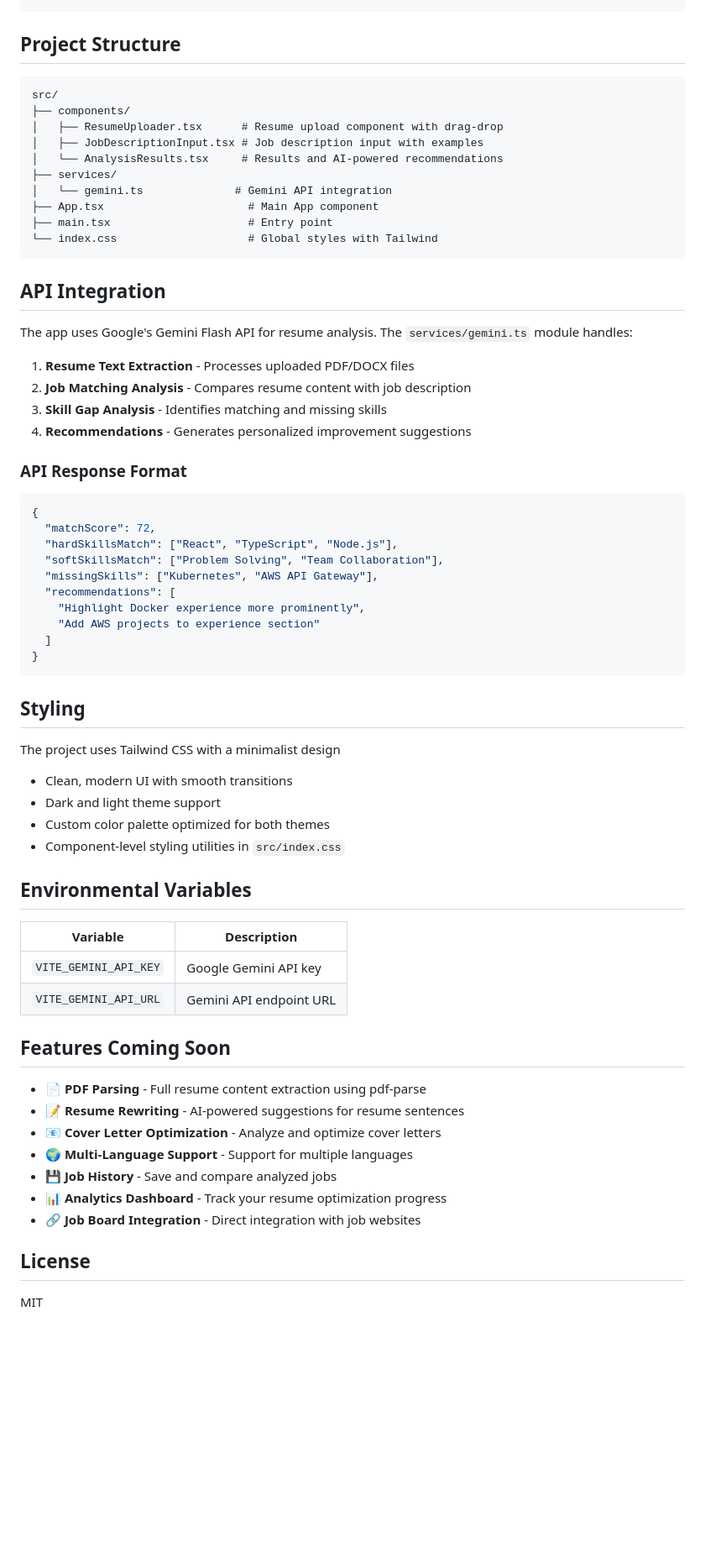
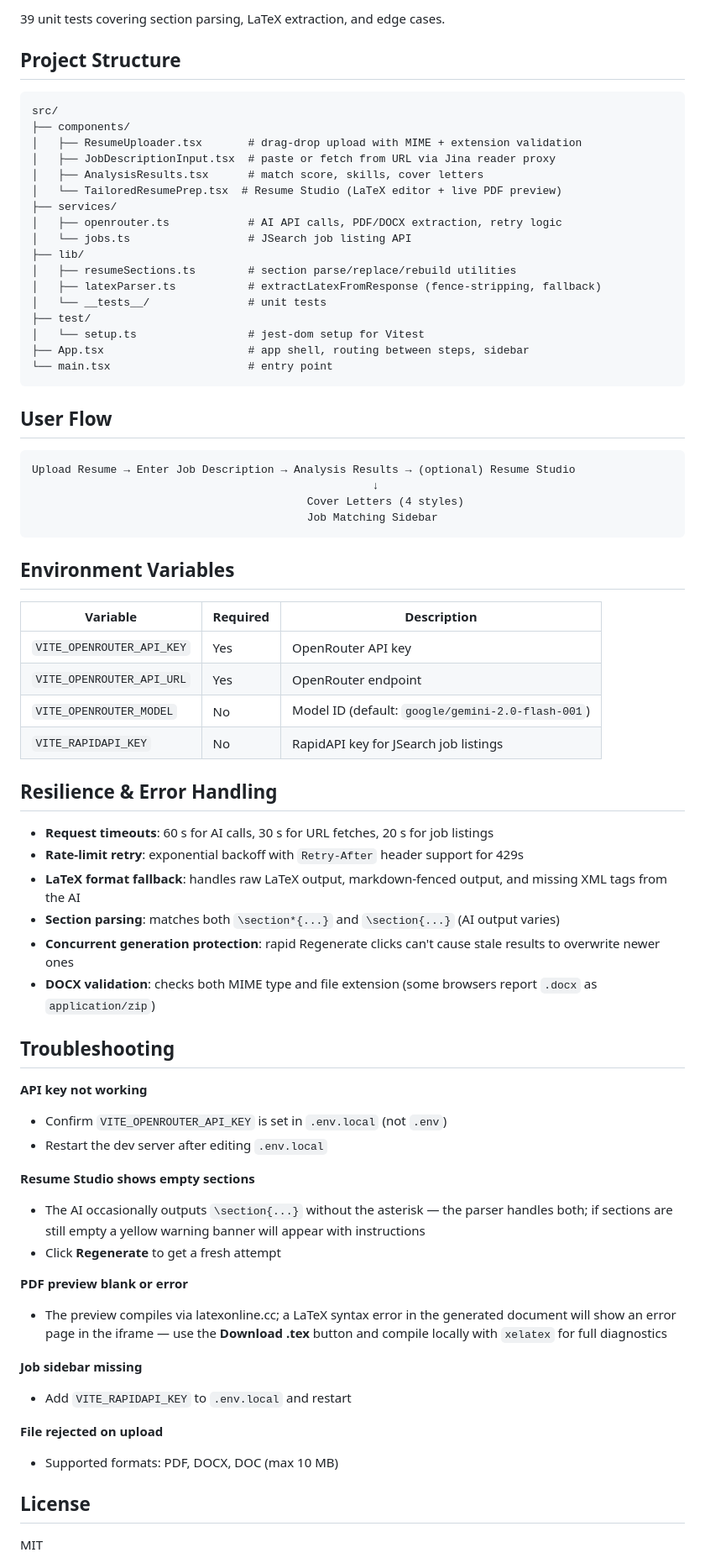
Before and after one commit to AbelBeyene/Adaptmycv, a Markdown page: README.md, the part around one of its changes. Shown at 84% size. Drawn GitHub-style; blank space fills up the shorter version.

````diff
--- a/README.md
+++ b/README.md
@@ -67,69 +78,74 @@ npm run preview
 ```
+
+39 unit tests covering section parsing, LaTeX extraction, and edge cases.
 
 ## Project Structure
 
 ```
 src/
 ├── components/
-│   ├── ResumeUploader.tsx      # Resume upload component with drag-drop
-│   ├── JobDescriptionInput.tsx # Job description input with examples
-│   └── AnalysisResults.tsx     # Results and AI-powered recommendations
+│   ├── ResumeUploader.tsx       # drag-drop upload with MIME + extension validation
+│   ├── JobDescriptionInput.tsx  # paste or fetch from URL via Jina reader proxy
+│   ├── AnalysisResults.tsx      # match score, skills, cover letters
+│   └── TailoredResumePrep.tsx  # Resume Studio (LaTeX editor + live PDF preview)
 ├── services/
-│   └── gemini.ts              # Gemini API integration
-├── App.tsx                      # Main App component
-├── main.tsx                     # Entry point
-└── index.css                    # Global styles with Tailwind
+│   ├── openrouter.ts            # AI API calls, PDF/DOCX extraction, retry logic
+│   └── jobs.ts                  # JSearch job listing API
+├── lib/
+│   ├── resumeSections.ts        # section parse/replace/rebuild utilities
+│   ├── latexParser.ts           # extractLatexFromResponse (fence-stripping, fallback)
+│   └── __tests__/               # unit tests
+├── test/
+│   └── setup.ts                 # jest-dom setup for Vitest
+├── App.tsx                      # app shell, routing between steps, sidebar
+└── main.tsx                     # entry point
 ```
 
-## API Integration
+## User Flow
 
-The app uses Google's Gemini Flash API for resume analysis. The `services/gemini.ts` module handles:
-
-1. **Resume Text Extraction** - Processes uploaded PDF/DOCX files
-2. **Job Matching Analysis** - Compares resume content with job description
-3. **Skill Gap Analysis** - Identifies matching and missing skills
-4. **Recommendations** - Generates personalized improvement suggestions
-
-### API Response Format
-
-```json
-{
-  "matchScore": 72,
-  "hardSkillsMatch": ["React", "TypeScript", "Node.js"],
-  "softSkillsMatch": ["Problem Solving", "Team Collaboration"],
-  "missingSkills": ["Kubernetes", "AWS API Gateway"],
-  "recommendations": [
-    "Highlight Docker experience more prominently",
-    "Add AWS projects to experience section"
-  ]
-}
+```
+Upload Resume → Enter Job Description → Analysis Results → (optional) Resume Studio
+                                                    ↓
+                                          Cover Letters (4 styles)
+                                          Job Matching Sidebar
 ```
 
-## Styling
+## Environment Variables
 
-The project uses Tailwind CSS with a minimalist design
+| Variable | Required | Description |
+|---|---|---|
+| `VITE_OPENROUTER_API_KEY` | Yes | OpenRouter API key |
+| `VITE_OPENROUTER_API_URL` | Yes | OpenRouter endpoint |
+| `VITE_OPENROUTER_MODEL` | No | Model ID (default: `google/gemini-2.0-flash-001`) |
+| `VITE_RAPIDAPI_KEY` | No | RapidAPI key for JSearch job listings |
 
-- Clean, modern UI with smooth transitions
-- Dark and light theme support
-- Custom color palette optimized for both themes
-- Component-level styling utilities in `src/index.css`
+## Resilience & Error Handling
 
-## Environmental Variables
+- **Request timeouts**: 60 s for AI calls, 30 s for URL fetches, 20 s for job listings
+- **Rate-limit retry**: exponential backoff with `Retry-After` header support for 429s
+- **LaTeX format fallback**: handles raw LaTeX output, markdown-fenced output, and missing XML tags from the AI
+- **Section parsing**: matches both `\section*{...}` and `\section{...}` (AI output varies)
+- **Concurrent generation protection**: rapid Regenerate clicks can't cause stale results to overwrite newer ones
+- **DOCX validation**: checks both MIME type and file extension (some browsers report `.docx` as `application/zip`)
 
-| Variable | Description |
-|----------|-------------|
-| `VITE_GEMINI_API_KEY` | Google Gemini API key |
-| `VITE_GEMINI_API_URL` | Gemini API endpoint URL |
+## Troubleshooting
 
-## Features Coming Soon
+**API key not working**
+- Confirm `VITE_OPENROUTER_API_KEY` is set in `.env.local` (not `.env`)
+- Restart the dev server after editing `.env.local`
 
-- 📄 **PDF Parsing** - Full resume content extraction using pdf-parse
-- 📝 **Resume Rewriting** - AI-powered suggestions for resume sentences
-- 📧 **Cover Letter Optimization** - Analyze and optimize cover letters
-- 🌍 **Multi-Language Support** - Support for multiple languages
-- 💾 **Job History** - Save and compare analyzed jobs
-- 📊 **Analytics Dashboard** - Track your resume optimization progress
-- 🔗 **Job Board Integration** - Direct integration with job websites
+**Resume Studio shows empty sections**
+- The AI occasionally outputs `\section{...}` without the asterisk — the parser handles both; if sections are still empty a yellow warning banner will appear with instructions
+- Click **Regenerate** to get a fresh attempt
+
+**PDF preview blank or error**
+- The preview compiles via latexonline.cc; a LaTeX syntax error in the generated document will show an error page in the iframe — use the **Download .tex** button and compile locally with `xelatex` for full diagnostics
+
+**Job sidebar missing**
+- Add `VITE_RAPIDAPI_KEY` to `.env.local` and restart
+
+**File rejected on upload**
+- Supported formats: PDF, DOCX, DOC (max 10 MB)
 
 ## License
 
````
Also changed, not shown: other parts of README.md (+36 -46 lines).
